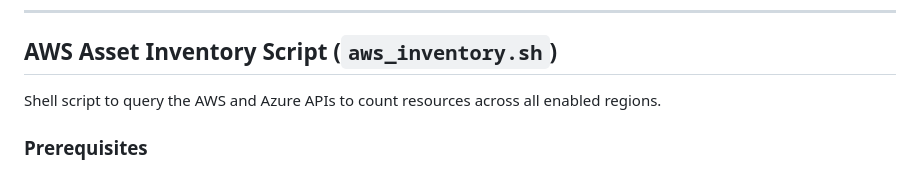
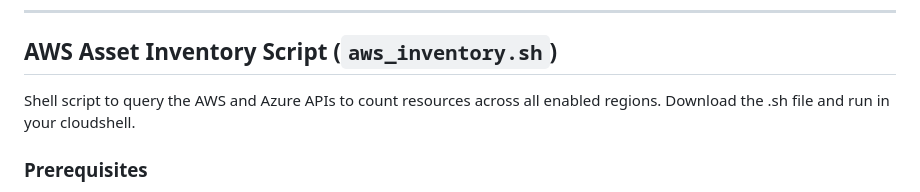
Before and after one commit to abuslang/cortex-cloud-license-helper, a Markdown page: README.md, the part around the change. Rendered like a GitHub page.

```diff
--- a/README.md
+++ b/README.md
@@ -17,7 +17,7 @@ This tool provides an estimate of the Cortex Cloud licenses required for a given
 
 ## AWS Asset Inventory Script (`aws_inventory.sh`)
 
-Shell script to query the AWS and Azure APIs to count resources across all enabled regions.
+Shell script to query the AWS and Azure APIs to count resources across all enabled regions. Download the .sh file and run in your cloudshell.
 
 ### Prerequisites
 
```
